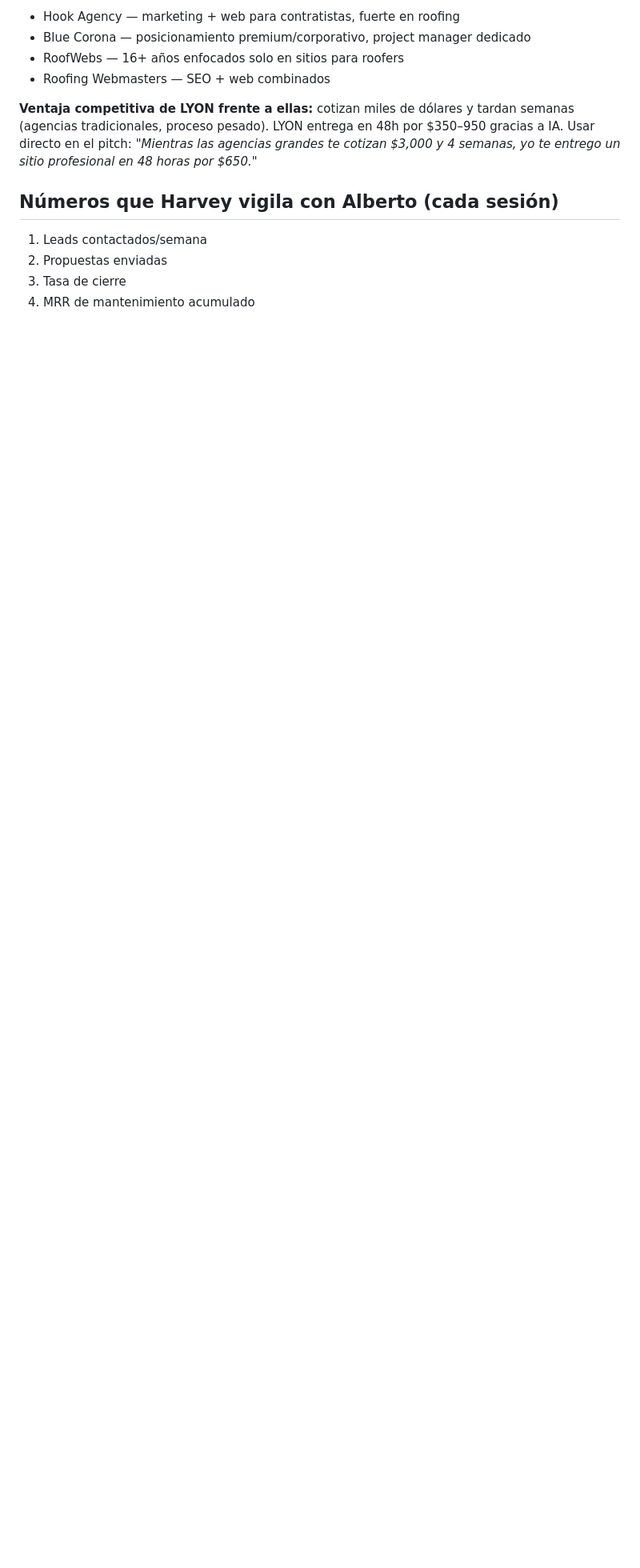
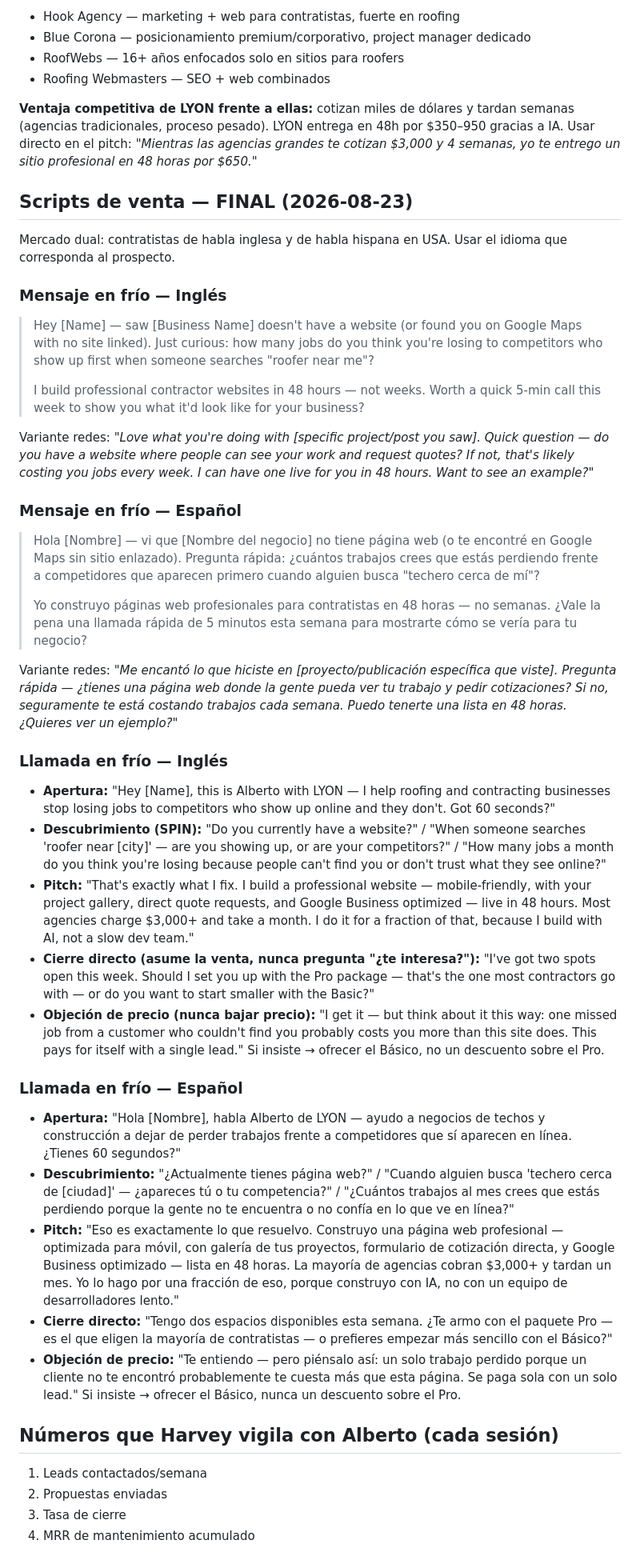
Before and after one commit to munchodinerodinero-netizen/paginas-wed-, a Markdown page: Harvey/BRAIN.md, the part around the change. Shown at 80% size. Rendered like a GitHub page; blank space fills up the shorter version.

Commit message:
Agregar scripts de venta bilingues (mensaje en frio + llamada) a BRAIN.md

```diff
--- a/Harvey/BRAIN.md
+++ b/Harvey/BRAIN.md
@@ -86,6 +86,82 @@ semanas (agencias tradicionales, proceso pesado). LYON entrega en 48h por $350
 gracias a IA. Usar directo en el pitch: *"Mientras las agencias grandes te cotizan $3,000
 y 4 semanas, yo te entrego un sitio profesional en 48 horas por $650."*
 
+## Scripts de venta — FINAL (2026-08-23)
+
+Mercado dual: contratistas de habla inglesa y de habla hispana en USA. Usar el idioma que
+corresponda al prospecto.
+
+### Mensaje en frío — Inglés
+
+> Hey [Name] — saw [Business Name] doesn't have a website (or found you on Google Maps
+> with no site linked). Just curious: how many jobs do you think you're losing to
+> competitors who show up first when someone searches "roofer near me"?
+>
+> I build professional contractor websites in 48 hours — not weeks. Worth a quick 5-min
+> call this week to show you what it'd look like for your business?
+
+Variante redes: *"Love what you're doing with [specific project/post you saw]. Quick
+question — do you have a website where people can see your work and request quotes? If
+not, that's likely costing you jobs every week. I can have one live for you in 48 hours.
+Want to see an example?"*
+
+### Mensaje en frío — Español
+
+> Hola [Nombre] — vi que [Nombre del negocio] no tiene página web (o te encontré en
+> Google Maps sin sitio enlazado). Pregunta rápida: ¿cuántos trabajos crees que estás
+> perdiendo frente a competidores que aparecen primero cuando alguien busca "techero cerca
+> de mí"?
+>
+> Yo construyo páginas web profesionales para contratistas en 48 horas — no semanas.
+> ¿Vale la pena una llamada rápida de 5 minutos esta semana para mostrarte cómo se vería
+> para tu negocio?
+
+Variante redes: *"Me encantó lo que hiciste en [proyecto/publicación específica que
+viste]. Pregunta rápida — ¿tienes una página web donde la gente pueda ver tu trabajo y
+pedir cotizaciones? Si no, seguramente te está costando trabajos cada semana. Puedo
+tenerte una lista en 48 horas. ¿Quieres ver un ejemplo?"*
+
+### Llamada en frío — Inglés
+
+- **Apertura:** "Hey [Name], this is Alberto with LYON — I help roofing and contracting
+  businesses stop losing jobs to competitors who show up online and they don't. Got 60
+  seconds?"
+- **Descubrimiento (SPIN):** "Do you currently have a website?" / "When someone searches
+  'roofer near [city]' — are you showing up, or are your competitors?" / "How many jobs a
+  month do you think you're losing because people can't find you or don't trust what they
+  see online?"
+- **Pitch:** "That's exactly what I fix. I build a professional website — mobile-friendly,
+  with your project gallery, direct quote requests, and Google Business optimized — live
+  in 48 hours. Most agencies charge $3,000+ and take a month. I do it for a fraction of
+  that, because I build with AI, not a slow dev team."
+- **Cierre directo (asume la venta, nunca pregunta "¿te interesa?"):** "I've got two spots
+  open this week. Should I set you up with the Pro package — that's the one most
+  contractors go with — or do you want to start smaller with the Basic?"
+- **Objeción de precio (nunca bajar precio):** "I get it — but think about it this way:
+  one missed job from a customer who couldn't find you probably costs you more than this
+  site does. This pays for itself with a single lead." Si insiste → ofrecer el Básico, no
+  un descuento sobre el Pro.
+
+### Llamada en frío — Español
+
+- **Apertura:** "Hola [Nombre], habla Alberto de LYON — ayudo a negocios de techos y
+  construcción a dejar de perder trabajos frente a competidores que sí aparecen en línea.
+  ¿Tienes 60 segundos?"
+- **Descubrimiento:** "¿Actualmente tienes página web?" / "Cuando alguien busca 'techero
+  cerca de [ciudad]' — ¿apareces tú o tu competencia?" / "¿Cuántos trabajos al mes crees
+  que estás perdiendo porque la gente no te encuentra o no confía en lo que ve en línea?"
+- **Pitch:** "Eso es exactamente lo que resuelvo. Construyo una página web profesional —
+  optimizada para móvil, con galería de tus proyectos, formulario de cotización directa, y
+  Google Business optimizado — lista en 48 horas. La mayoría de agencias cobran $3,000+ y
+  tardan un mes. Yo lo hago por una fracción de eso, porque construyo con IA, no con un
+  equipo de desarrolladores lento."
+- **Cierre directo:** "Tengo dos espacios disponibles esta semana. ¿Te armo con el paquete
+  Pro — es el que eligen la mayoría de contratistas — o prefieres empezar más sencillo con
+  el Básico?"
+- **Objeción de precio:** "Te entiendo — pero piénsalo así: un solo trabajo perdido porque
+  un cliente no te encontró probablemente te cuesta más que esta página. Se paga sola con
+  un solo lead." Si insiste → ofrecer el Básico, nunca un descuento sobre el Pro.
+
 ## Números que Harvey vigila con Alberto (cada sesión)
 
 1. Leads contactados/semana
```
Also changed, not shown: Harvey/MEMORY.md (+10 -0 lines).
